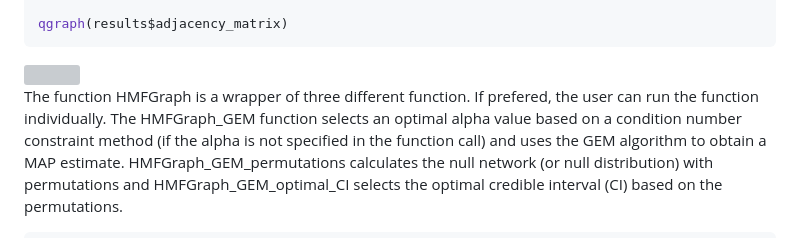
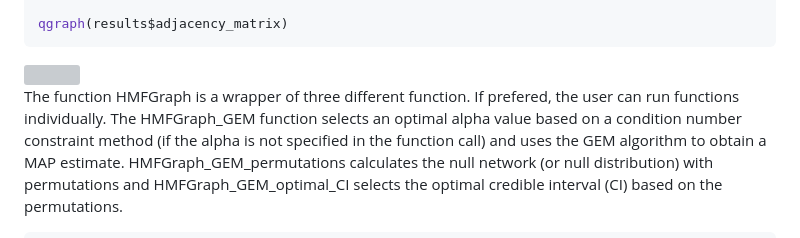
Before and after one commit to AapoKorhonen/HMFGraph, a Markdown page: README.md, the part around the change. Rendered like a GitHub page; grey boxes are pictures that could not be loaded.

```diff
--- a/README.md
+++ b/README.md
@@ -43,7 +43,7 @@ qgraph(results$adjacency_matrix)
 <img src="man/figures/README-unnamed-chunk-2-1.png" width="100%" />
 
 The function HMFGraph is a wrapper of three different function. If
-prefered, the user can run the function individually. The HMFGraph_GEM
+prefered, the user can run functions individually. The HMFGraph_GEM
 function selects an optimal alpha value based on a condition number
 constraint method (if the alpha is not specified in the function call)
 and uses the GEM algorithm to obtain a MAP estimate.
```
